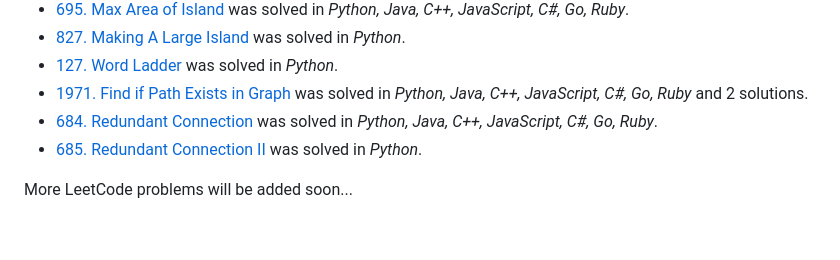
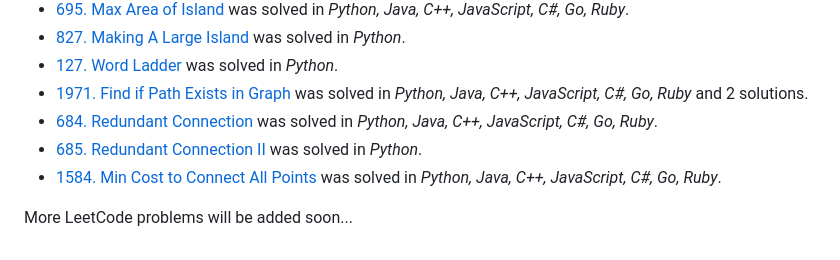
Before and after one commit to leetcode-python-java/leetcode-python-java, a Markdown page: README.md, the part around the change. GitHub-like rendering.

Commit message:
1584-min-cost-to-connect-all-points.md Added 7 languages' solution of Prim algorithm.

```diff
--- a/README.md
+++ b/README.md
@@ -73,5 +73,6 @@ You can skip the more difficult problems and do them later.
 - [1971. Find if Path Exists in Graph](solutions/1001-2000/1971-find-if-path-exists-in-graph.md) was solved in _Python, Java, C++, JavaScript, C#, Go, Ruby_ and 2 solutions.
 - [684. Redundant Connection](solutions/1-1000/684-redundant-connection.md) was solved in _Python, Java, C++, JavaScript, C#, Go, Ruby_.
 - [685. Redundant Connection II](solutions/1-1000/685-redundant-connection-ii.md) was solved in _Python_.
+- [1584. Min Cost to Connect All Points](solutions/1001-2000/1584-min-cost-to-connect-all-points.md) was solved in _Python, Java, C++, JavaScript, C#, Go, Ruby_.
 
 More LeetCode problems will be added soon...
```
Also changed, not shown: solutions/1001-2000/1584-min-cost-to-connect-all-points.md (added, +477 -0 lines), images/examples/1584_1_1.png (added), images/examples/1584_1_2.png (added).
